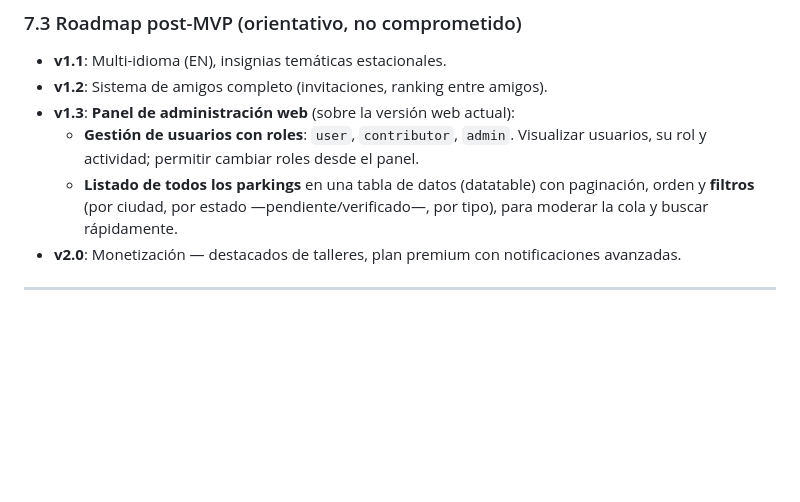
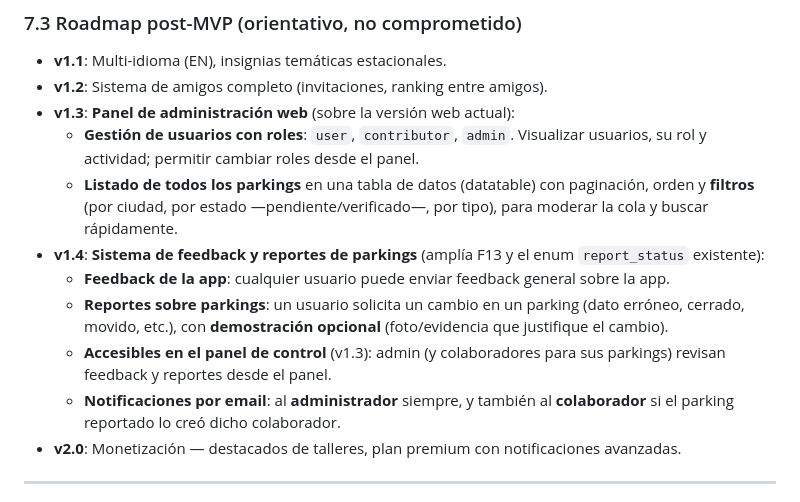
Before and after one commit to curringas/motociudad, a Markdown page: docs/prd.md, the part around the change. Drawn GitHub-style; blank space fills up the shorter version.

Commit message:
docs(prd): añade v1.4 — sistema de feedback y reportes de parkings
Feature futura: feedback de la app + reportes de cambio sobre parkings con
demostración opcional, accesibles en el panel (v1.3) y notificados por email
al admin y al colaborador dueño del parking. Amplía F13 y report_status.

Co-Authored-By: Claude Opus 4.8 (1M context) <noreply@anthropic.com>

```diff
--- a/docs/prd.md
+++ b/docs/prd.md
@@ -181,6 +181,16 @@ build local para evaluación; el hosting público queda fuera de alcance.
   - **Listado de todos los parkings** en una tabla de datos (datatable) con paginación,
     orden y **filtros** (por ciudad, por estado —pendiente/verificado—, por tipo), para
     moderar la cola y buscar rápidamente.
+- **v1.4**: **Sistema de feedback y reportes de parkings** (amplía F13 y el enum
+  `report_status` existente):
+  - **Feedback de la app**: cualquier usuario puede enviar feedback general sobre la app.
+  - **Reportes sobre parkings**: un usuario solicita un cambio en un parking (dato erróneo,
+    cerrado, movido, etc.), con **demostración opcional** (foto/evidencia que justifique el
+    cambio).
+  - **Accesibles en el panel de control** (v1.3): admin (y colaboradores para sus parkings)
+    revisan feedback y reportes desde el panel.
+  - **Notificaciones por email**: al **administrador** siempre, y también al **colaborador**
+    si el parking reportado lo creó dicho colaborador.
 - **v2.0**: Monetización — destacados de talleres, plan premium con notificaciones avanzadas.
 
 ---
```
